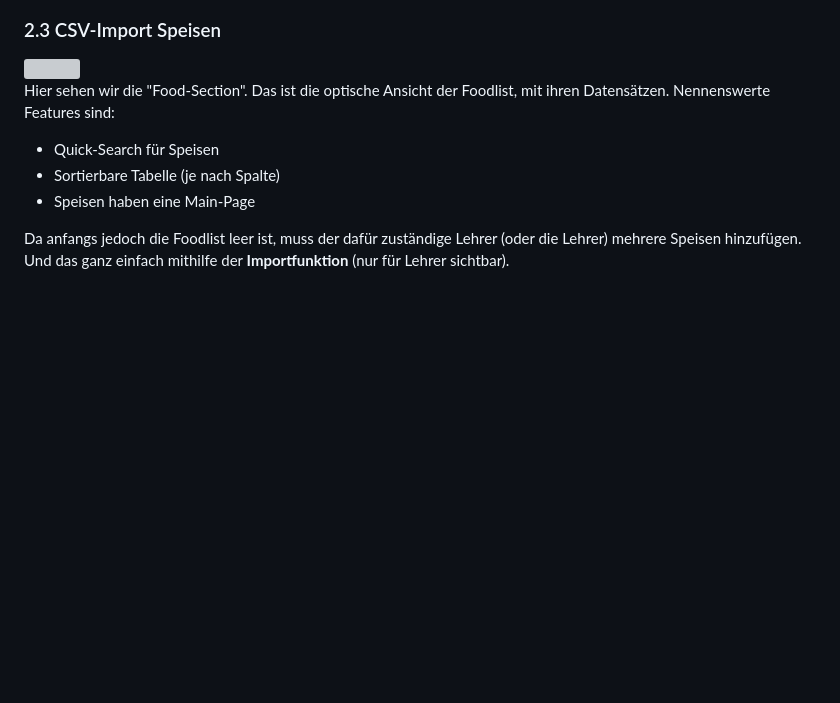
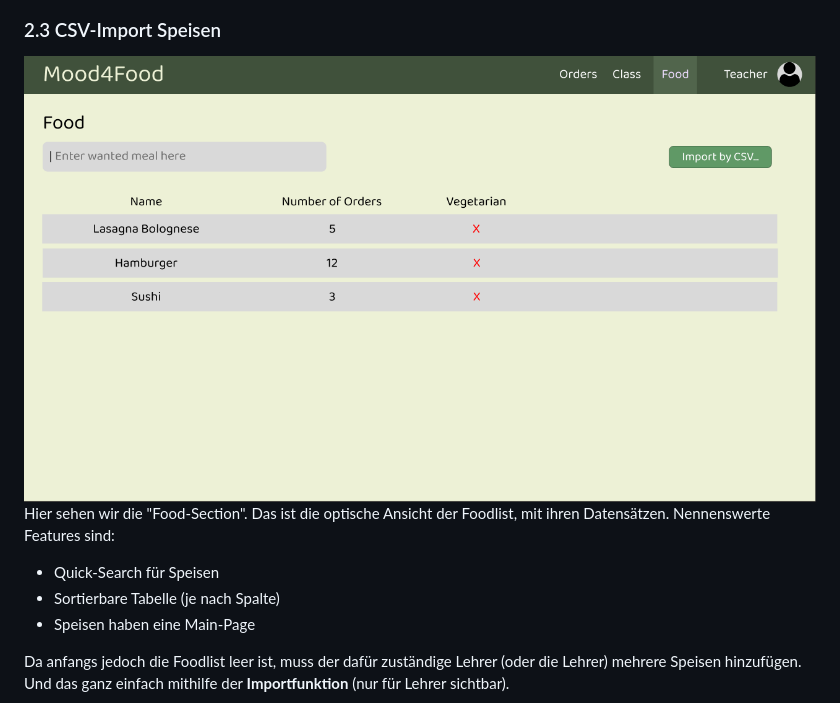
Before and after one commit to WMC-AHIF-2022/Mood4Food, a Markdown page: README.md, the part around the change printed below. Rendered like a GitHub page; blank space fills up the shorter version; grey boxes are pictures that could not be loaded.

```diff
--- a/README.md
+++ b/README.md
@@ -51,7 +54,7 @@ Hierbei haben wir den <strong>Account Benutzer</strong>, die <strong>optische We
 
 ### 2.3 CSV-Import Speisen
 
-<img src=".\pics\ImportFoodSite2.png">
+<img src="./pics/ImportFoodSite2.PNG">
 
 Hier sehen wir die "Food-Section". Das ist die optische Ansicht der Foodlist, mit ihren Datensätzen.
 Nennenswerte Features sind:
```
Also changed, not shown: other parts of README.md (+8 -5 lines).
